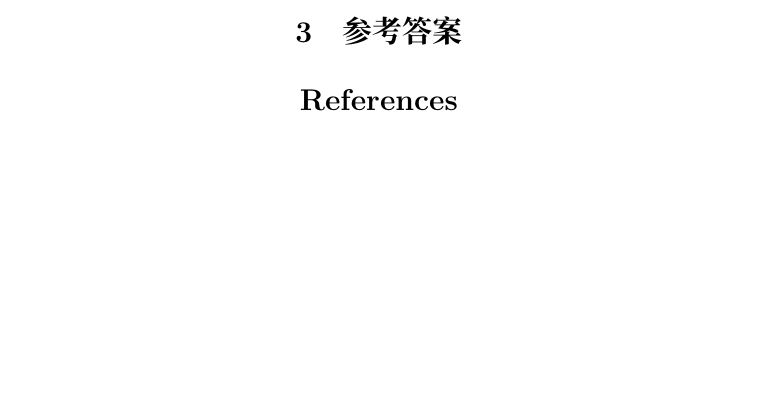
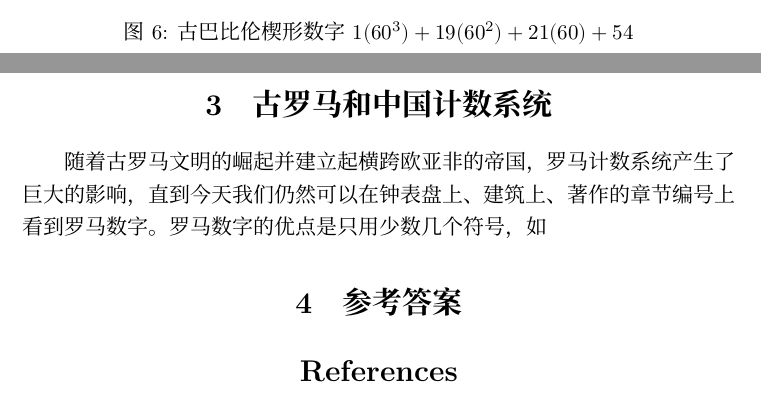
Before and after one commit to liuxinyu95/amathtour, a LaTeX document (ancient/ancient-zh-cn.tex): part of page 7 of 7 before the commit and two parts of pages 7 and 8 of 8 after it, the two joined at a grey line, cut at the place of the change, the shorter picture padded with empty space. Compiled offline with XeLaTeX; a missing font is replaced by an installed copy or a similar font.

Commit message:
Added figure about Babylonian number.

```diff
--- a/ancient/ancient-zh-cn.tex
+++ b/ancient/ancient-zh-cn.tex
@@ -99,3 +101,13 @@
+\begin{figure}[htbp]
+ \centering
+ \includegraphics[scale=0.25]{img/Babylonian-num-eg}
+ \caption{古巴比伦楔形数字$1(60^3) + 19(60^2) + 21(60) + 54$}
+ \label{fig:babylonian-num-eg}
+\end{figure}
+
+\section{古罗马和中国计数系统}
+
+随着古罗马文明的崛起并建立起横跨欧亚非的帝国，罗马计数系统产生了巨大的影响，直到今天我们仍然可以在钟表盘上、建筑上、著作的章节编号上看到罗马数字。罗马数字的优点是只用少数几个符号，如
 
 \ifx\wholebook\relax \else
 \section{参考答案}
```
Also changed, not shown: ancient/img/Babylonian-num-eg.png (added), ancient/ancient-zh-cn.tex (12 more changed lines), 1 other file.
